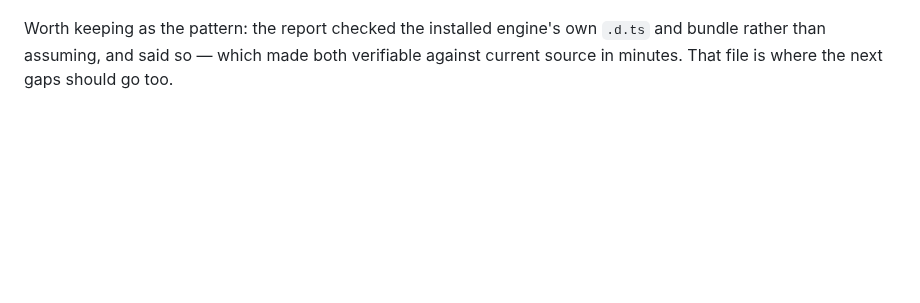
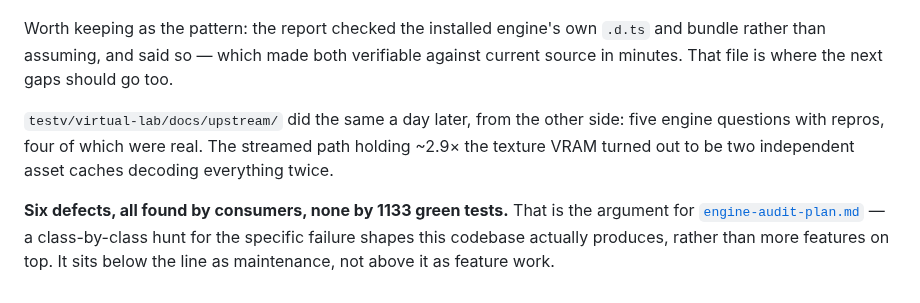
Before and after one commit to HuGoxDP/WebEngineTS, a Markdown page: design/handoff-boundary.md, the part around the change. Drawn GitHub-style; blank space fills up the shorter version.

```diff
--- a/design/handoff-boundary.md
+++ b/design/handoff-boundary.md
@@ -185,3 +185,12 @@ Both were defects, so both were fixed here without reopening feature work:
 Worth keeping as the pattern: the report checked the installed engine's own `.d.ts` and bundle
 rather than assuming, and said so — which made both verifiable against current source in
 minutes. That file is where the next gaps should go too.
+
+`testv/virtual-lab/docs/upstream/` did the same a day later, from the other side: five engine
+questions with repros, four of which were real. The streamed path holding ~2.9× the texture VRAM
+turned out to be two independent asset caches decoding everything twice.
+
+**Six defects, all found by consumers, none by 1133 green tests.** That is the argument for
+[`engine-audit-plan.md`](engine-audit-plan.md) — a class-by-class hunt for the specific failure
+shapes this codebase actually produces, rather than more features on top. It sits below the line
+as maintenance, not above it as feature work.
```
Also changed, not shown: design/engine-audit-plan.md (added, +232 -0 lines).
